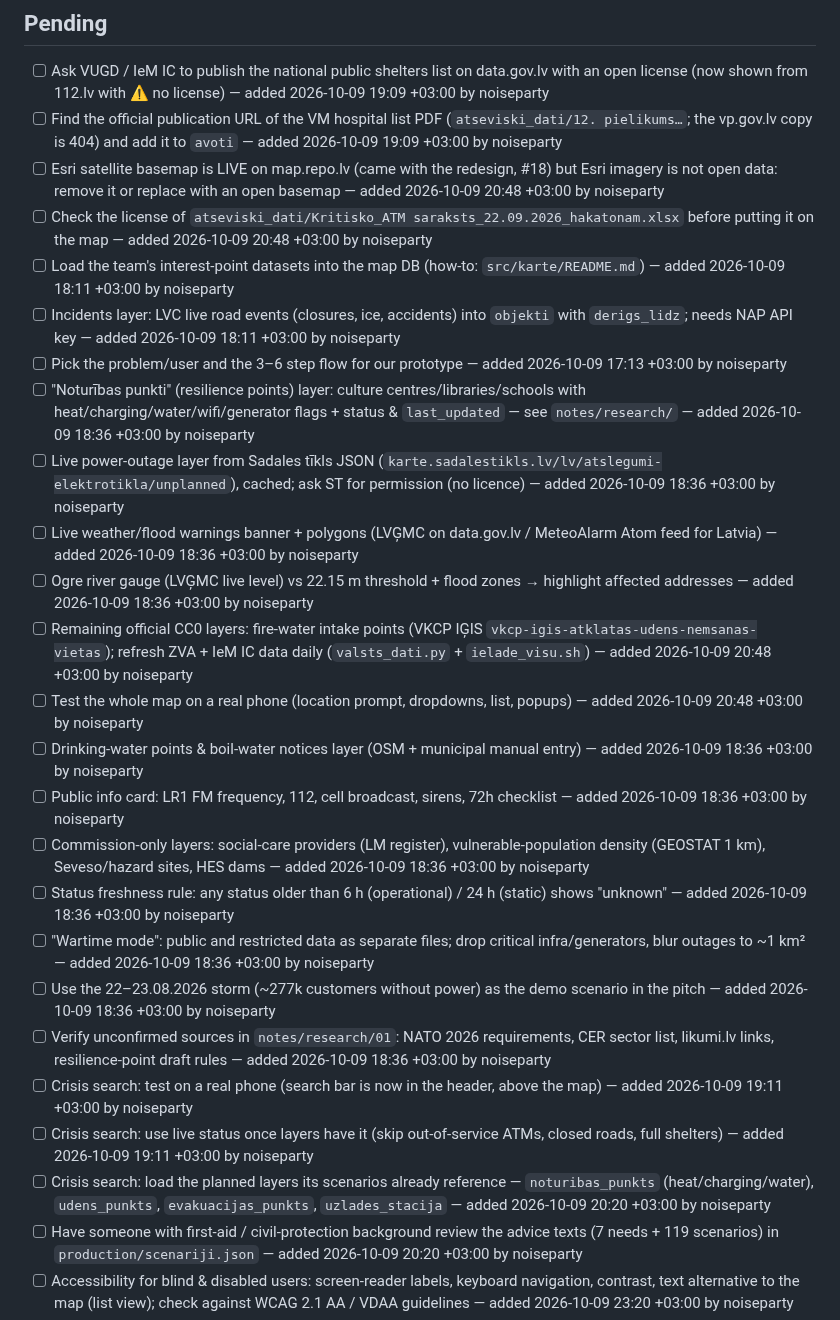
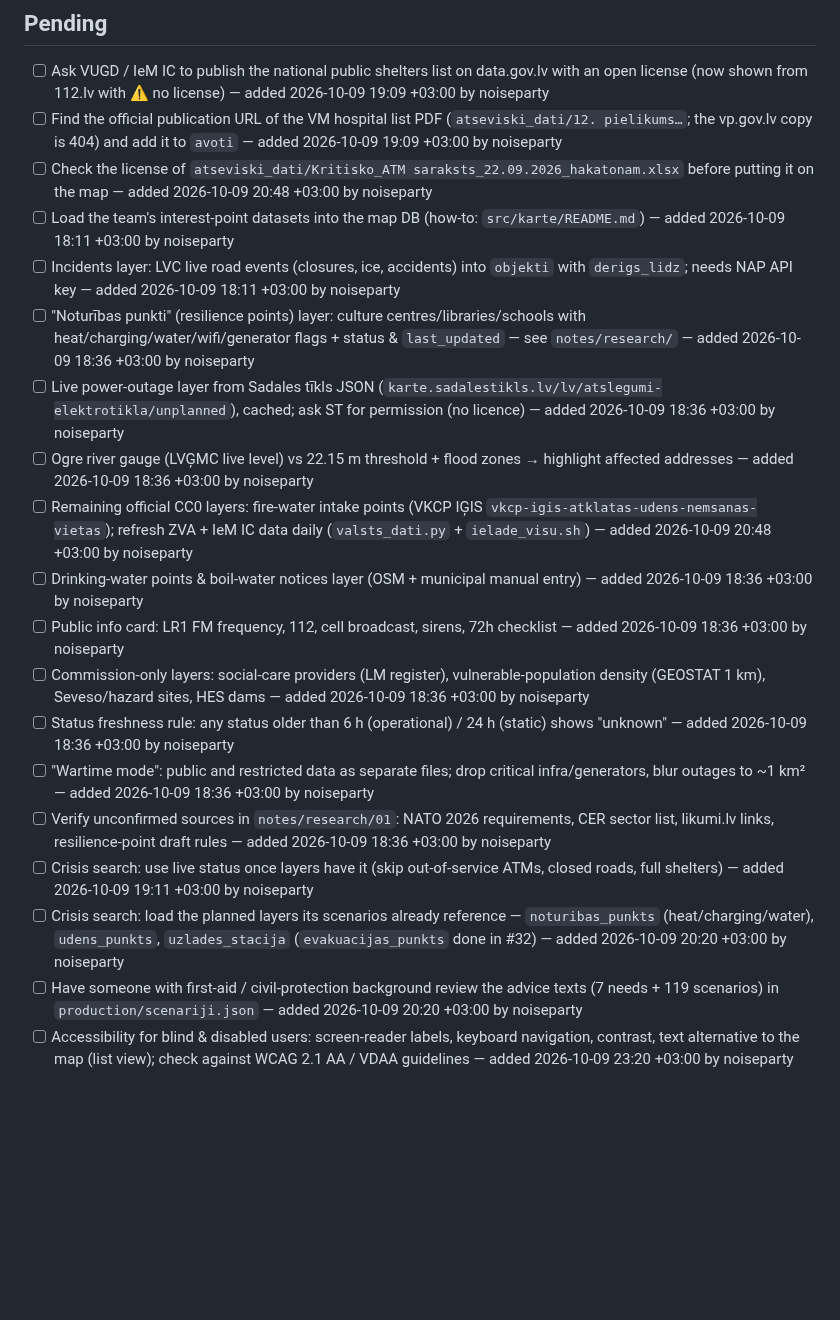
Before and after one commit to noiseparty/hakatons, a Markdown page: TODO.md, the part around one of its changes. Rendered like a GitHub page; blank space fills up the shorter version.

```diff
--- a/TODO.md
+++ b/TODO.md
@@ -6,27 +6,21 @@ Team task log. **Read `README.md` → "Working together" first** (git workflow +
 ## Pending
 - [ ] Ask VUGD / IeM IC to publish the national public shelters list on data.gov.lv with an open license (now shown from 112.lv with ⚠ no license) — added 2026-10-09 19:09 +03:00 by noiseparty
 - [ ] Find the official publication URL of the VM hospital list PDF (`atseviski_dati/12. pielikums…`; the vp.gov.lv copy is 404) and add it to `avoti` — added 2026-10-09 19:09 +03:00 by noiseparty
-- [ ] Esri satellite basemap is LIVE on map.repo.lv (came with the redesign, #18) but Esri imagery is not open data: remove it or replace with an open basemap — added 2026-10-09 20:48 +03:00 by noiseparty
 - [ ] Check the license of `atseviski_dati/Kritisko_ATM saraksts_22.09.2026_hakatonam.xlsx` before putting it on the map — added 2026-10-09 20:48 +03:00 by noiseparty
 - [ ] Load the team's interest-point datasets into the map DB (how-to: `src/karte/README.md`) — added 2026-10-09 18:11 +03:00 by noiseparty
 - [ ] Incidents layer: LVC live road events (closures, ice, accidents) into `objekti` with `derigs_lidz`; needs NAP API key — added 2026-10-09 18:11 +03:00 by noiseparty
-- [ ] Pick the problem/user and the 3–6 step flow for our prototype — added 2026-10-09 17:13 +03:00 by noiseparty
 - [ ] "Noturības punkti" (resilience points) layer: culture centres/libraries/schools with heat/charging/water/wifi/generator flags + status & `last_updated` — see `notes/research/` — added 2026-10-09 18:36 +03:00 by noiseparty
 - [ ] Live power-outage layer from Sadales tīkls JSON (`karte.sadalestikls.lv/lv/atslegumi-elektrotikla/unplanned`), cached; ask ST for permission (no licence) — added 2026-10-09 18:36 +03:00 by noiseparty
-- [ ] Live weather/flood warnings banner + polygons (LVĢMC on data.gov.lv / MeteoAlarm Atom feed for Latvia) — added 2026-10-09 18:36 +03:00 by noiseparty
 - [ ] Ogre river gauge (LVĢMC live level) vs 22.15 m threshold + flood zones → highlight affected addresses — added 2026-10-09 18:36 +03:00 by noiseparty
 - [ ] Remaining official CC0 layers: fire-water intake points (VKCP IĢIS `vkcp-igis-atklatas-udens-nemsanas-vietas`); refresh ZVA + IeM IC data daily (`valsts_dati.py` + `ielade_visu.sh`) — added 2026-10-09 20:48 +03:00 by noiseparty
-- [ ] Test the whole map on a real phone (location prompt, dropdowns, list, popups) — added 2026-10-09 20:48 +03:00 by noiseparty
 - [ ] Drinking-water points & boil-water notices layer (OSM + municipal manual entry) — added 2026-10-09 18:36 +03:00 by noiseparty
 - [ ] Public info card: LR1 FM frequency, 112, cell broadcast, sirens, 72h checklist — added 2026-10-09 18:36 +03:00 by noiseparty
 - [ ] Commission-only layers: social-care providers (LM register), vulnerable-population density (GEOSTAT 1 km), Seveso/hazard sites, HES dams — added 2026-10-09 18:36 +03:00 by noiseparty
 - [ ] Status freshness rule: any status older than 6 h (operational) / 24 h (static) shows "unknown" — added 2026-10-09 18:36 +03:00 by noiseparty
 - [ ] "Wartime mode": public and restricted data as separate files; drop critical infra/generators, blur outages to ~1 km² — added 2026-10-09 18:36 +03:00 by noiseparty
-- [ ] Use the 22–23.08.2026 storm (~277k customers without power) as the demo scenario in the pitch — added 2026-10-09 18:36 +03:00 by noiseparty
 - [ ] Verify unconfirmed sources in `notes/research/01`: NATO 2026 requirements, CER sector list, likumi.lv links, resilience-point draft rules — added 2026-10-09 18:36 +03:00 by noiseparty
-- [ ] Crisis search: test on a real phone (search bar is now in the header, above the map) — added 2026-10-09 19:11 +03:00 by noiseparty
 - [ ] Crisis search: use live status once layers have it (skip out-of-service ATMs, closed roads, full shelters) — added 2026-10-09 19:11 +03:00 by noiseparty
-- [ ] Crisis search: load the planned layers its scenarios already reference — `noturibas_punkts` (heat/charging/water), `udens_punkts`, `evakuacijas_punkts`, `uzlades_stacija` — added 2026-10-09 20:20 +03:00 by noiseparty
+- [ ] Crisis search: load the planned layers its scenarios already reference — `noturibas_punkts` (heat/charging/water), `udens_punkts`, `uzlades_stacija` (`evakuacijas_punkts` done in #32) — added 2026-10-09 20:20 +03:00 by noiseparty
 - [ ] Have someone with first-aid / civil-protection background review the advice texts (7 needs + 119 scenarios) in `production/scenariji.json` — added 2026-10-09 20:20 +03:00 by noiseparty
 - [ ] Accessibility for blind & disabled users: screen-reader labels, keyboard navigation, contrast, text alternative to the map (list view); check against WCAG 2.1 AA / VDAA guidelines — added 2026-10-09 23:20 +03:00 by noiseparty
 - [ ] Shelters: show wheelchair access (ramp / step-free entrance) in popups and as a filter — added 2026-10-09 23:20 +03:00 by noiseparty
```
Also changed, not shown: other parts of TODO.md (+23 -9 lines), notes/stavoklis.md (+78 -31 lines).
